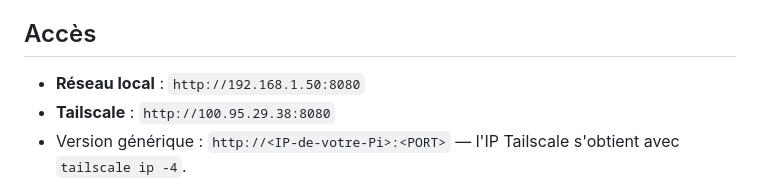
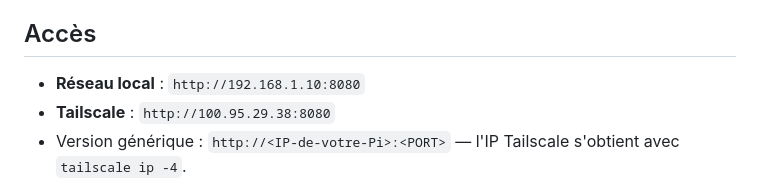
Before and after one commit to Thibaud165/melovo, a Markdown page: README.md, the part around one of its changes. Rendered like a GitHub page.

Commit message:
README : IP locale réelle du Pi et URL du dépôt
Co-Authored-By: Claude Fable 5 <noreply@anthropic.com>

```diff
--- a/README.md
+++ b/README.md
@@ -61,7 +61,7 @@ depuis votre tailnet, sans exposition publique.
 
 ## Accès
 
-- **Réseau local** : `http://192.168.1.50:8080`
+- **Réseau local** : `http://192.168.1.10:8080`
 - **Tailscale** : `http://100.95.29.38:8080`
 - Version générique : `http://<IP-de-votre-Pi>:<PORT>` — l'IP Tailscale
   s'obtient avec `tailscale ip -4`.
```
Also changed, not shown: other parts of README.md (+1 -1 lines).
